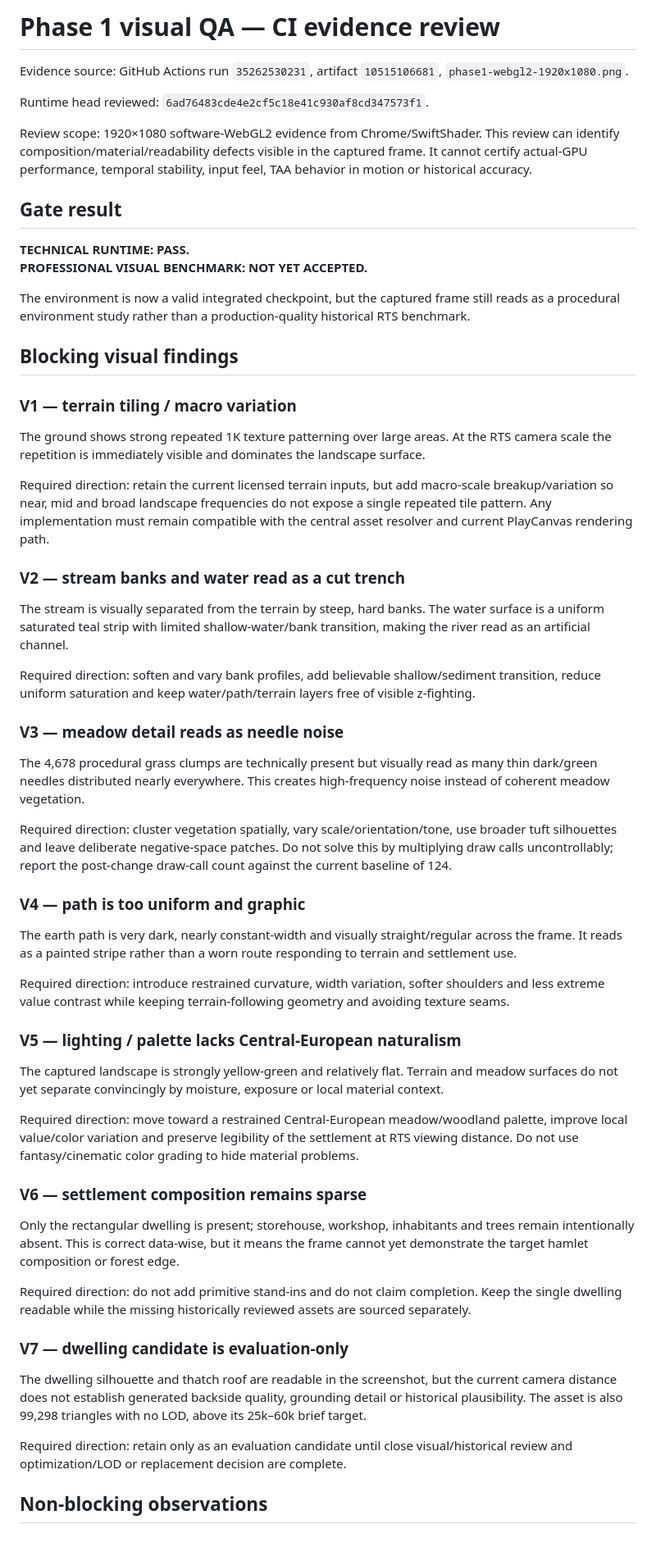
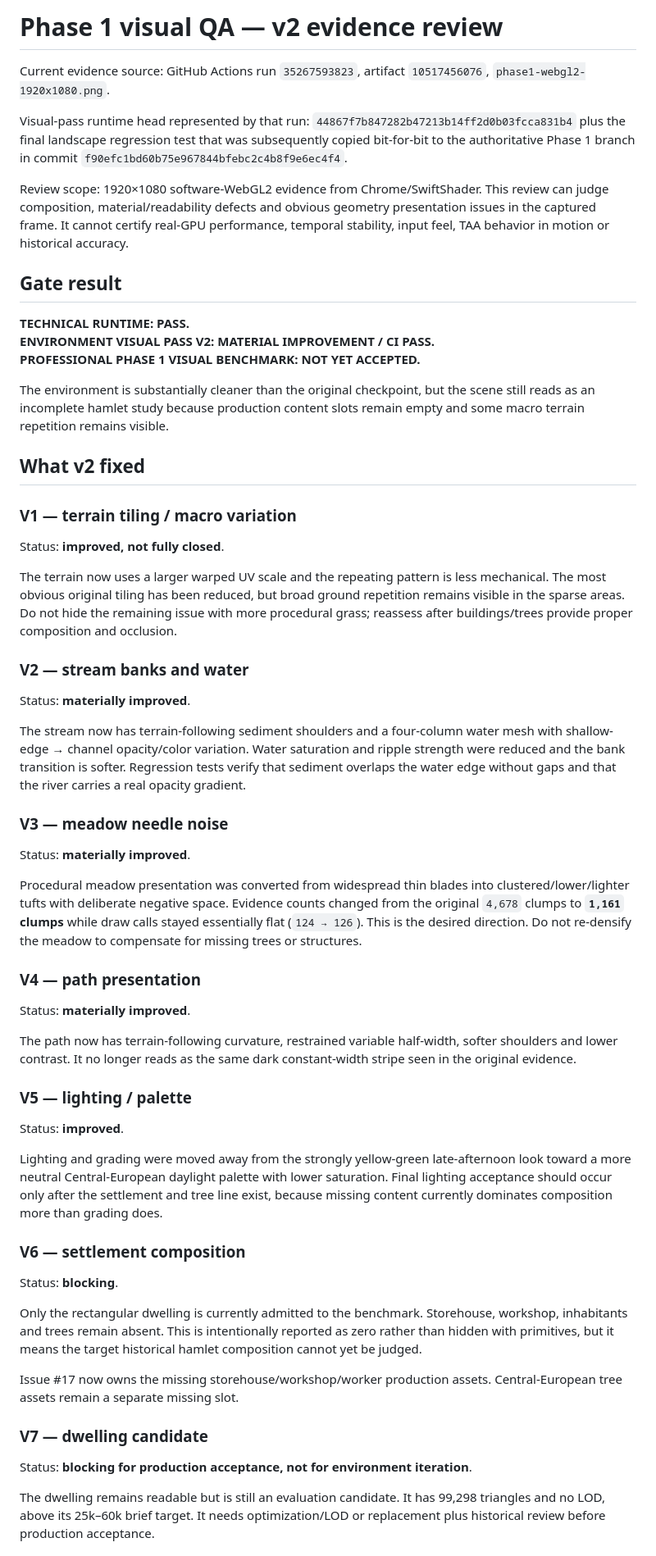
Before and after one commit to rostakr/-Bohemia-age-of-tribes., a Markdown page: docs/PHASE_1_VISUAL_QA.md, the part around one of its changes. Shown at 82% size. Rendered like a GitHub page.

Commit message:
Docs: update Phase 1 visual QA to v2 evidence

```diff
--- a/docs/PHASE_1_VISUAL_QA.md
+++ b/docs/PHASE_1_VISUAL_QA.md
@@ -1,61 +1,62 @@
-# Phase 1 visual QA — CI evidence review
+# Phase 1 visual QA — v2 evidence review
 
-Evidence source: GitHub Actions run `35262530231`, artifact `10515106681`, `phase1-webgl2-1920x1080.png`.
+Current evidence source: GitHub Actions run `35267593823`, artifact `10517456076`, `phase1-webgl2-1920x1080.png`.
 
-Runtime head reviewed: `6ad76483cde4e2cf5c18e41c930af8cd347573f1`.
+Visual-pass runtime head represented by that run: `44867f7b847282b47213b14ff2d0b03fcca831b4` plus the final landscape regression test that was subsequently copied bit-for-bit to the authoritative Phase 1 branch in commit `f90efc1bd60b75e967844bfebc2c4b8f9e6ec4f4`.
 
-Review scope: 1920×1080 software-WebGL2 evidence from Chrome/SwiftShader. This review can identify composition/material/readability defects visible in the captured frame. It cannot certify actual-GPU performance, temporal stability, input feel, TAA behavior in motion or historical accuracy.
+Review scope: 1920×1080 software-WebGL2 evidence from Chrome/SwiftShader. This review can judge composition, material/readability defects and obvious geometry presentation issues in the captured frame. It cannot certify real-GPU performance, temporal stability, input feel, TAA behavior in motion or historical accuracy.
 
 ## Gate result
 
 **TECHNICAL RUNTIME: PASS.**
-**PROFESSIONAL VISUAL BENCHMARK: NOT YET ACCEPTED.**
+**ENVIRONMENT VISUAL PASS V2: MATERIAL IMPROVEMENT / CI PASS.**
+**PROFESSIONAL PHASE 1 VISUAL BENCHMARK: NOT YET ACCEPTED.**
 
-The environment is now a valid integrated checkpoint, but the captured frame still reads as a procedural environment study rather than a production-quality historical RTS benchmark.
+The environment is substantially cleaner than the original checkpoint, but the scene still reads as an incomplete hamlet study because production content slots remain empty and some macro terrain repetition remains visible.
 
-## Blocking visual findings
+## What v2 fixed
 
 ### V1 — terrain tiling / macro variation
 
-The ground shows strong repeated 1K texture patterning over large areas. At the RTS camera scale the repetition is immediately visible and dominates the landscape surface.
+Status: **improved, not fully closed**.
 
-Required direction: retain the current licensed terrain inputs, but add macro-scale breakup/variation so near, mid and broad landscape frequencies do not expose a single repeated tile pattern. Any implementation must remain compatible with the central asset resolver and current PlayCanvas rendering path.
+The terrain now uses a larger warped UV scale and the repeating pattern is less mechanical. The most obvious original tiling has been reduced, but broad ground repetition remains visible in the sparse areas. Do not hide the remaining issue with more procedural grass; reassess after buildings/trees provide proper composition and occlusion.
 
-### V2 — stream banks and water read as a cut trench
+### V2 — stream banks and water
 
-The stream is visually separated from the terrain by steep, hard banks. The water surface is a uniform saturated teal strip with limited shallow-water/bank transition, making the river read as an artificial channel.
+Status: **materially improved**.
 
-Required direction: soften and vary bank profiles, add believable shallow/sediment transition, reduce uniform saturation and keep water/path/terrain layers free of visible z-fighting.
+The stream now has terrain-following sediment shoulders and a four-column water mesh with shallow-edge → channel opacity/color variation. Water saturation and ripple strength were reduced and the bank transition is softer. Regression tests verify that sediment overlaps the water edge without gaps and that the river carries a real opacity gradient.
 
-### V3 — meadow detail reads as needle noise
+### V3 — meadow needle noise
 
-The 4,678 procedural grass clumps are technically present but visually read as many thin dark/green needles distributed nearly everywhere. This creates high-frequency noise instead of coherent meadow vegetation.
+Status: **materially improved**.
 
-Required direction: cluster vegetation spatially, vary scale/orientation/tone, use broader tuft silhouettes and leave deliberate negative-space patches. Do not solve this by multiplying draw calls uncontrollably; report the post-change draw-call count against the current baseline of 124.
+Procedural meadow presentation was converted from widespread thin blades into clustered/lower/lighter tufts with deliberate negative space. Evidence counts changed from the original `4,678` clumps to **`1,161` clumps** while draw calls stayed essentially flat (`124 → 126`). This is the desired direction. Do not re-densify the meadow to compensate for missing trees or structures.
 
-### V4 — path is too uniform and graphic
+### V4 — path presentation
 
-The earth path is very dark, nearly constant-width and visually straight/regular across the frame. It reads as a painted stripe rather than a worn route responding to terrain and settlement use.
+Status: **materially improved**.
 
-Required direction: introduce restrained curvature, width variation, softer shoulders and less extreme value contrast while keeping terrain-following geometry and avoiding texture seams.
+The path now has terrain-following curvature, restrained variable half-width, softer shoulders and lower contrast. It no longer reads as the same dark constant-width stripe seen in the original evidence.
 
-### V5 — lighting / palette lacks Central-European naturalism
+### V5 — lighting / palette
 
-The captured landscape is strongly yellow-green and relatively flat. Terrain and meadow surfaces do not yet separate convincingly by moisture, exposure or local material context.
+Status: **improved**.
 
-Required direction: move toward a restrained Central-European meadow/woodland palette, improve local value/color variation and preserve legibility of the settlement at RTS viewing distance. Do not use fantasy/cinematic color grading to hide material problems.
+Lighting and grading were moved away from the strongly yellow-green late-afternoon look toward a more neutral Central-European daylight palette with lower saturation. Final lighting acceptance should occur only after the settlement and tree line exist, because missing content currently dominates composition more than grading does.
 
-### V6 — settlement composition remains sparse
+### V6 — settlement composition
 
-Only the rectangular dwelling is present; storehouse, workshop, inhabitants and trees remain intentionally absent. This is correct data-wise, but it means the frame cannot yet demonstrate the target hamlet composition or forest edge.
+Status: **blocking**.
 
-Required direction: do not add primitive stand-ins and do not claim completion. Keep the single dwelling readable while the missing historically reviewed assets are sourced separately.
+Only the rectangular dwelling is currently admitted to the benchmark. Storehouse, workshop, inhabitants and trees remain absent. This is intentionally reported as zero rather than hidden with primitives, but it means the target historical hamlet composition cannot yet be judged.
 
-### V7 — dwelling candidate is evaluation-only
+Issue #17 now owns the missing storehouse/workshop/worker production assets. Central-European tree assets remain a separate missing slot.
 
-The dwelling silhouette and thatch roof are readable in the screenshot, but the current camera distance does not establish generated backside quality, grounding detail or historical plausibility. The asset is also 99,298 triangles with no LOD, above its 25k–60k brief target.
+### V7 — dwelling candidate
 
-Required direction: retain only as an evaluation candidate until close visual/historical review and optimization/LOD or replacement decision are complete.
+Status: **blocking for production acceptance, not for environment iteration**.
 
-## Non-blocking observations
+The dwelling remains readable but is still an evaluation candidate. It has 99,298 triangles and no LOD, above its 25k–60k brief target. It needs optimization/LOD or replacement plus historical review before production acceptance.
 
```
Also changed, not shown: other parts of docs/PHASE_1_VISUAL_QA.md (+40 -13 lines).
